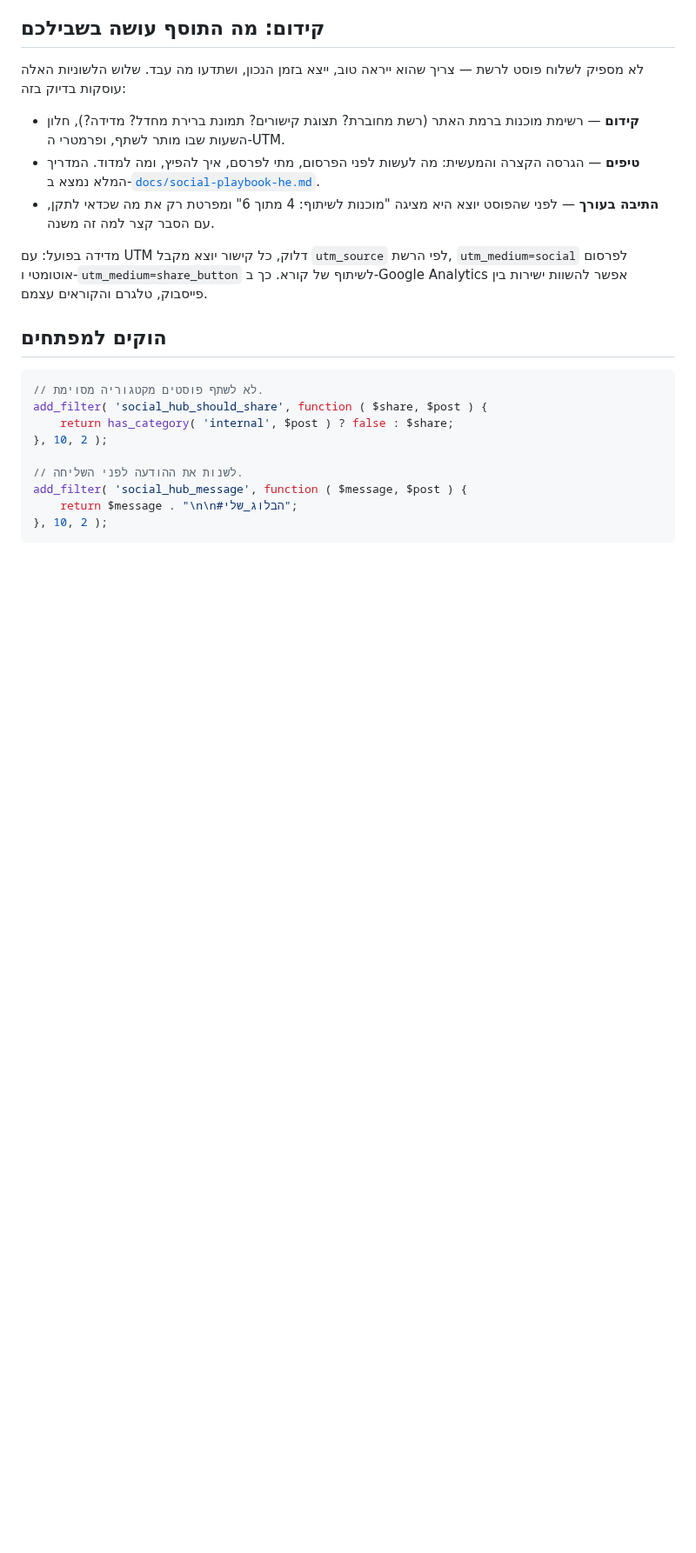
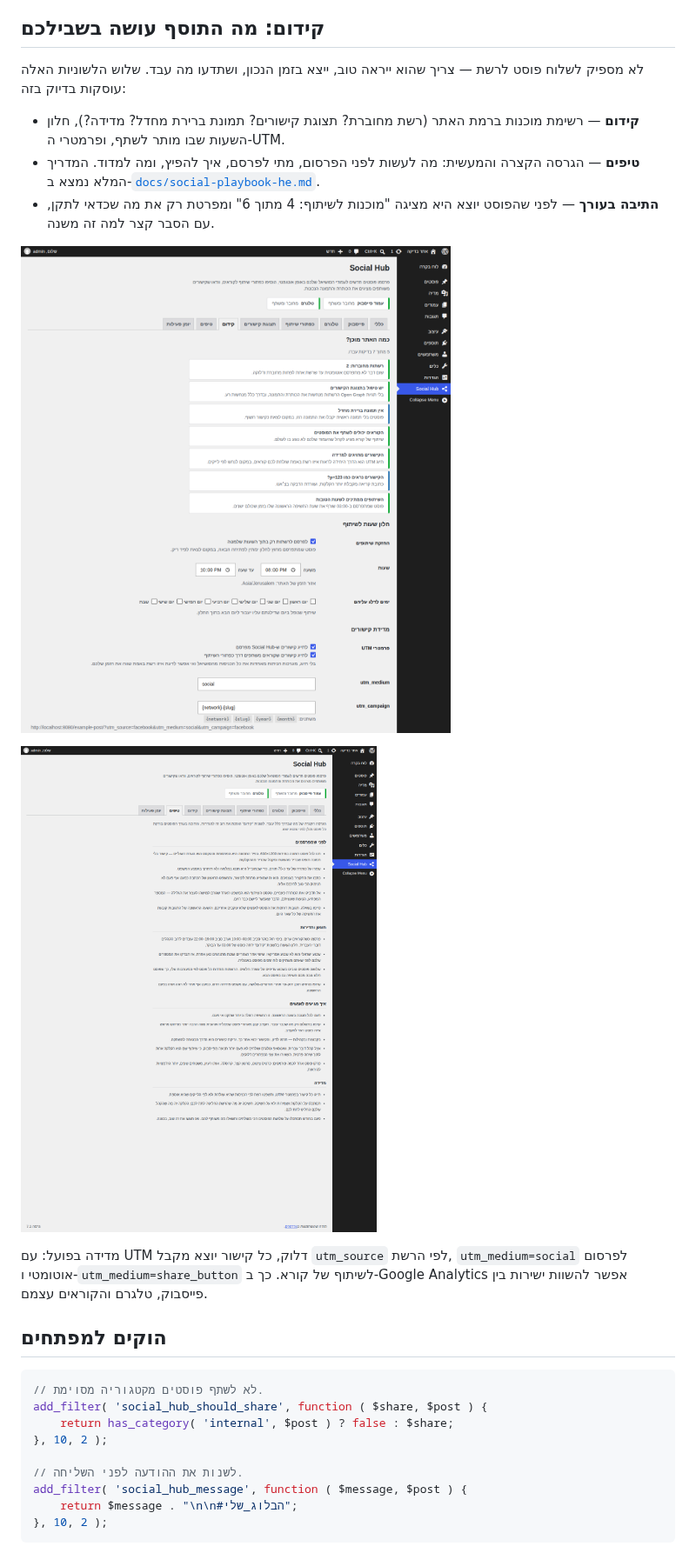
Before and after one commit to opkl10/videosai, a Markdown page: README.md, the part around the change. Shown at 87% size. GitHub-like rendering; pictures changed too: docs/promote-hebrew.png (added), docs/tips-hebrew.png (added); blank space fills up the shorter version.

Commit message:
Add screenshots of the promotion and tips tabs
Co-authored-by: opkl10 <opkl10@users.noreply.github.com>

```diff
--- a/README.md
+++ b/README.md
@@ -95,6 +95,10 @@
 - **התיבה בעורך** — לפני שהפוסט יוצא היא מציגה "מוכנות לשיתוף: 4 מתוך 6" ומפרטת רק
   את מה שכדאי לתקן, עם הסבר קצר למה זה משנה.
 
+![לשונית הקידום: רשימת מוכנות, חלון שעות ופרמטרי UTM](docs/promote-hebrew.png)
+
+![לשונית הטיפים](docs/tips-hebrew.png)
+
 מדידה בפועל: עם UTM דלוק, כל קישור יוצא מקבל `utm_source` לפי הרשת,
 `utm_medium=social` לפרסום אוטומטי ו-`utm_medium=share_button` לשיתוף של קורא. כך
 ב-Google Analytics אפשר להשוות ישירות בין פייסבוק, טלגרם והקוראים עצמם.
```
